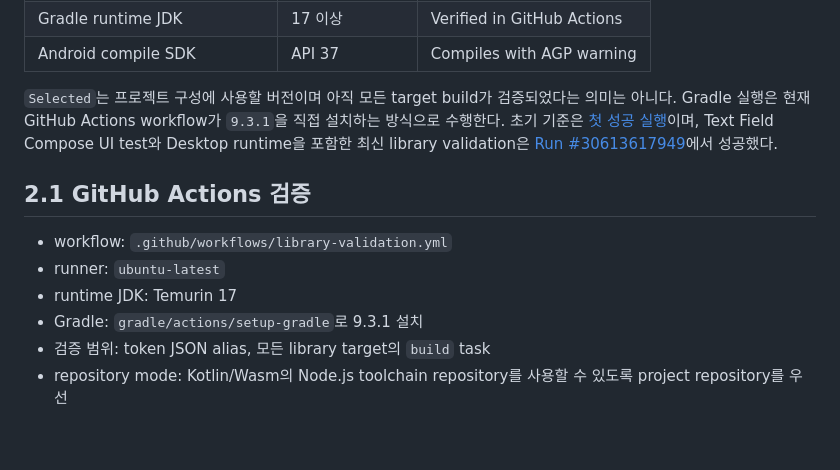
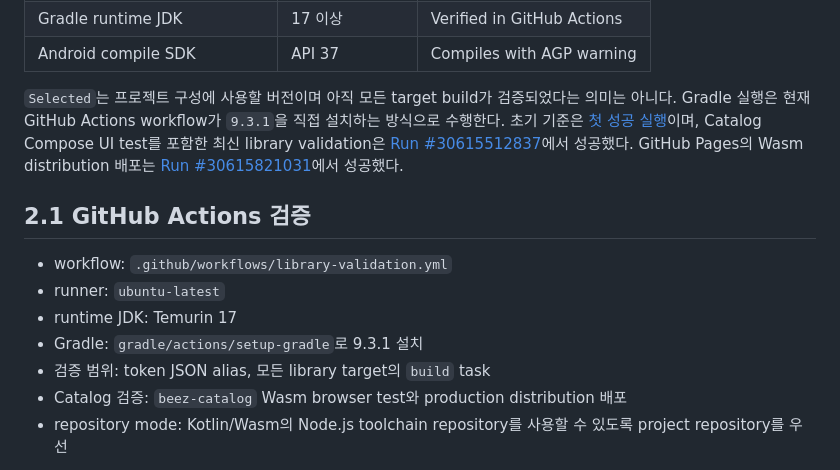
Before and after one commit to 90ms/beez-design, a Markdown page: docs/compatibility.md, the part around the change. Drawn GitHub-style; blank space fills up the shorter version.

Commit message:
docs: record compose catalog deployment

```diff
--- a/docs/compatibility.md
+++ b/docs/compatibility.md
@@ -23,7 +23,7 @@ ADR은 기준을 선택한 이유를 기록하고, 이 문서는 실제로 검
 | Gradle runtime JDK | 17 이상 | Verified in GitHub Actions |
 | Android compile SDK | API 37 | Compiles with AGP warning |
 
-`Selected`는 프로젝트 구성에 사용할 버전이며 아직 모든 target build가 검증되었다는 의미는 아니다. Gradle 실행은 현재 GitHub Actions workflow가 `9.3.1`을 직접 설치하는 방식으로 수행한다. 초기 기준은 [첫 성공 실행](https://github.com/90ms/beez-design/actions/runs/30609163681)이며, Text Field Compose UI test와 Desktop runtime을 포함한 최신 library validation은 [Run #30613617949](https://github.com/90ms/beez-design/actions/runs/30613617949)에서 성공했다.
+`Selected`는 프로젝트 구성에 사용할 버전이며 아직 모든 target build가 검증되었다는 의미는 아니다. Gradle 실행은 현재 GitHub Actions workflow가 `9.3.1`을 직접 설치하는 방식으로 수행한다. 초기 기준은 [첫 성공 실행](https://github.com/90ms/beez-design/actions/runs/30609163681)이며, Catalog Compose UI test를 포함한 최신 library validation은 [Run #30615512837](https://github.com/90ms/beez-design/actions/runs/30615512837)에서 성공했다. GitHub Pages의 Wasm distribution 배포는 [Run #30615821031](https://github.com/90ms/beez-design/actions/runs/30615821031)에서 성공했다.
 
 ## 2.1 GitHub Actions 검증
 
@@ -32,6 +32,7 @@ ADR은 기준을 선택한 이유를 기록하고, 이 문서는 실제로 검
 - runtime JDK: Temurin 17
 - Gradle: `gradle/actions/setup-gradle`로 9.3.1 설치
 - 검증 범위: token JSON alias, 모든 library target의 `build` task
+- Catalog 검증: `beez-catalog` Wasm browser test와 production distribution 배포
 - repository mode: Kotlin/Wasm의 Node.js toolchain repository를 사용할 수 있도록 project repository를 우선
 
 현재 Synology 로컬 환경에서는 Gradle을 실행하지 않는다. 로컬 성능 이슈를 피하고, CI runner의 결과를 compile/test 검증의 기준으로 사용한다.
```
Also changed, not shown: docs/showcase.md (+2 -0 lines).
